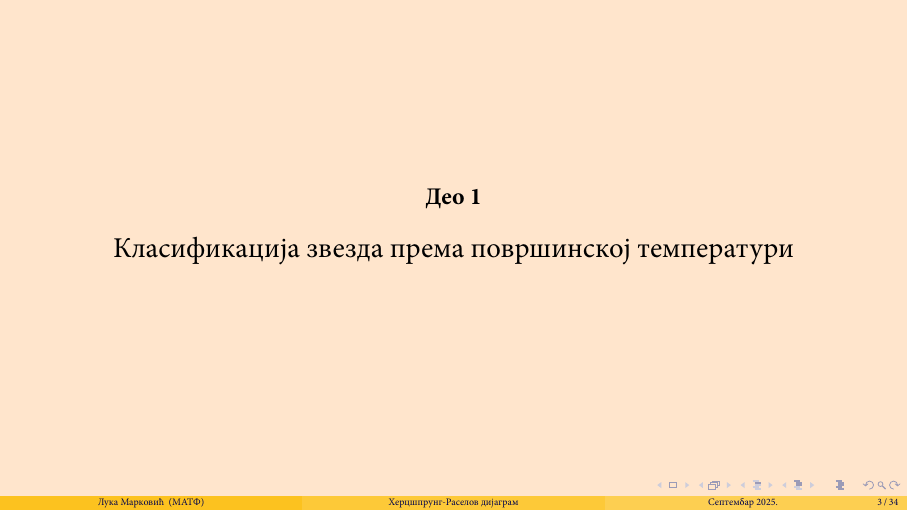
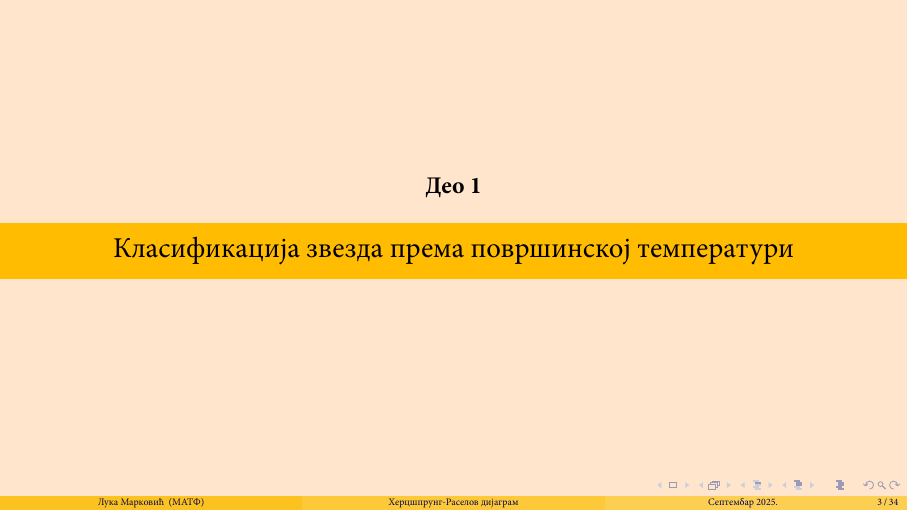
Before and after one commit to saxon1964/hr-diag, LaTeX slides (main.tex): page 3 of 35. Compiled offline with XeLaTeX; a missing font is replaced by an installed copy or a similar font.

Commit message:
Version 2.3

```diff
--- a/main.tex
+++ b/main.tex
@@ -19,6 +19,7 @@
 \usepackage{tikz}
 \usepackage{hyperref}
 \usepackage{qrcode}
+\usetikzlibrary{calc}
 
 % -------------------------------------------------------------------
 % Font family, language settings
@@ -56,6 +57,9 @@
 \usetheme{Madrid}
 \usecolortheme{crane}
 
+% This is that nice orange color used by Madrid/crane template
+\definecolor{craneColor}{HTML}{FFBC00}
+
 % Using plain text in bibliography, 'default' setting shows an ugly book icon
 \setbeamertemplate{bibliography item}[text]
 
@@ -66,13 +70,23 @@
   \begin{frame}
     \begin{centering}
       \vfill
-      {\large\bfseries Део \thesection} \\[3ex]
-      {\Large\insertsectionhead}
+      {\large\bfseries Део \thesection} \\[3em]
+      % Full-width rectangle with centered text
+      \begin{tikzpicture}[remember picture,overlay]
+        % Define rectangle coordinates
+        \coordinate (left)  at (current page.west |- 0,0);
+        \coordinate (right) at (current page.east |- 0,1cm); % rectangle height 1cm
+        % Draw rectangle
+        \fill[craneColor] (left) rectangle (right);
+        % Place text centered inside the rectangle
+        \node[anchor=center] at ($0.5*(left)+0.5*(right)$) {\Large\insertsectionhead};
+      \end{tikzpicture}
       \vfill
     \end{centering}
   \end{frame}
   \setbeamertemplate{background}{}%
 }
+% At the beginning of each section, show the section page
 \AtBeginSection{\sectionpage}
 
 % Custom table of contents template
```
Also changed, not shown: main.pdf, main.tex (4 more changed lines).
